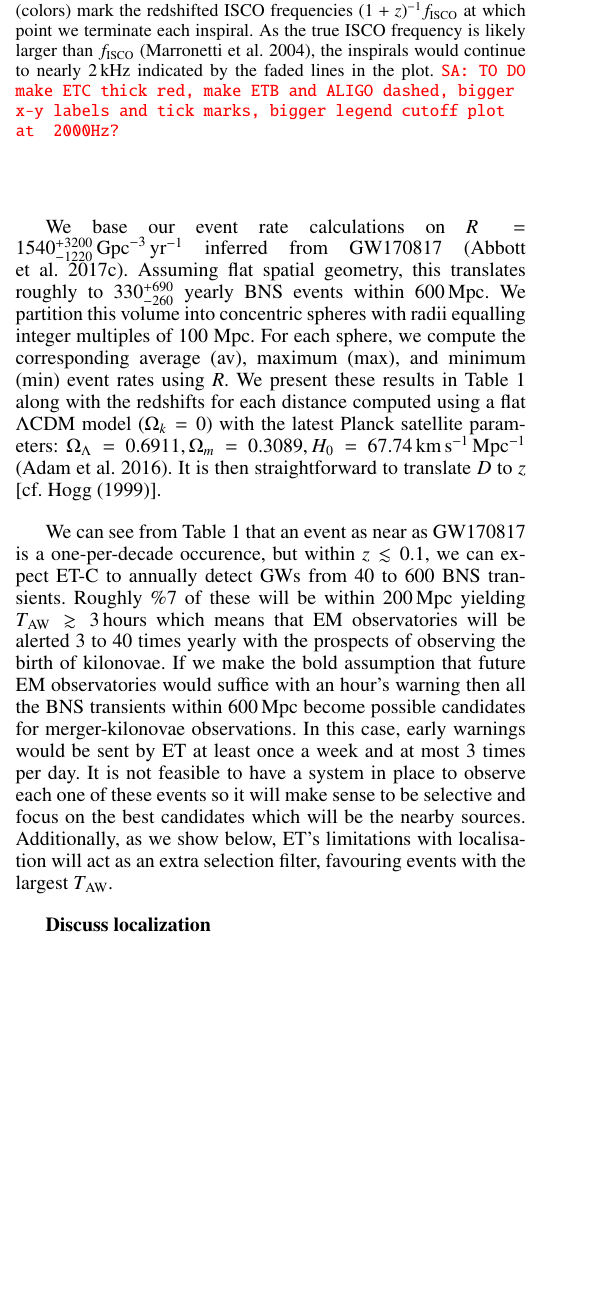
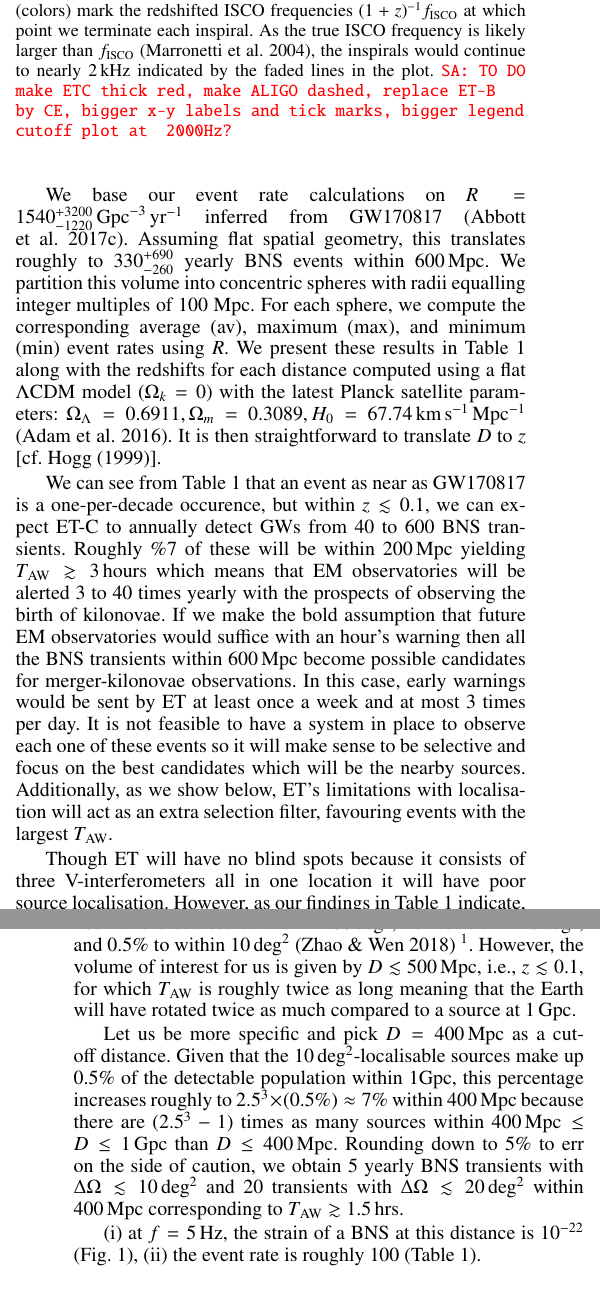
Before and after one commit to akcays2/BNS_GRB_work, a LaTeX paper (AA_Letter/LaTeX/AA_letter.tex): part of one column of page 3 of 4 before the commit and two parts of the columns of pages 3 and 4 of 5 after it, the two joined at a grey line, cut so that both start at the same text, the shorter picture padded with empty space. Compiled offline with pdfLaTeX.

Commit message:
Text on localisation added. Still working on it

```diff
--- a/AA_Letter/LaTeX/AA_letter.tex
+++ b/AA_Letter/LaTeX/AA_letter.tex
@@ -263,6 +263,25 @@ We base our event rate calculations on $R=1540^{+3200}_{-1220}\,\text{Gpc}^{-3}\
 each distance computed using a flat $\Lambda$CDM model ($\Omega_k=0$) with the latest Planck satellite parameters:
 $\Omega_\Lambda = 0.6911, \Omega_m = 0.3089, H_0 = 67.74\,$km\,s$^{-1}\,$Mpc$^{-1}$ \citep{Planck2015}. % with negligible ra yielding and $\Omega_r \lesssim 10^{-4}$.
 It is then straightforward to translate $D$ to $z$ [cf. \cite{Hogg:1999ad}].
+%
+%
+%
+%
+\begin{figure}[t!]
+\includegraphics[width=\linewidth]{../Figs/ET_strains_redshifted.pdf}
+\caption{Typical GW sources that may be harbingers of GRBs in the 2030s: $1.4 M_\sun-1.4 M_\sun$ inspiralling BNS systems sweeping across
+the Einstein Telescope's sensitivity band for both B and C configurations.
+The solid (black), dotted (blue), dashed (green), and dot-dashed lines (gray) lines are the redshift-corrected
+angle-RMS-averaged strains, $2\sqrt{f}\tilde{H}_\text{ET}$, at luminosity distances of $D=100, 200, 400, 600\,$Mpc, respectively.
+The vertical lines with correspondingly identical patterns (colors) mark the redshifted ISCO frequencies $(1+z)^{-1} f_\text{ISCO}$ at which point we terminate each inspiral.
+As the true ISCO frequency is likely larger than $f_\text{ISCO}$ \citep{Marronetti:2003hx}, the inspirals would continue to nearly 2\,kHz indicated by the faded lines in the plot. %(drawn to 5\,kHz for aesthetic reasons).
+\sa{TO DO make ETC thick red, make ALIGO dashed, replace ET-B by CE, bigger x-y labels and tick marks, bigger legend cutoff plot at ~2000Hz?}
+}
+\label{fig:ETB2030}
+\end{figure}
+%
+%
+%
 
 We can see from Table~\ref{table:ET} that an event as near as GW170817 is a one-per-decade occurence,
 but within $z\lesssim 0.1$, we can expect ET-C to annually detect GWs from 40 to 600 BNS transients.
@@ -274,21 +293,25 @@ It is not feasible to have a system in place to observe each one of these events
 so it will make sense to be selective and focus on the best candidates which will be the nearby sources.
 Additionally, as we show below, ET's limitations with localisation will act as an extra selection filter, favouring events with the largest $T_\text{AW}$.
 
-{\bf Discuss localization}
+Though ET will have no blind spots because it consists of three V-interferometers all in one location
+it will have poor source localisation. However, as our findings in Table~\ref{table:ET} indicate, ET-C will
+detect BNS inspirals hours before the merger during which time the Earth will have rotated by as much as
+a few dozen degrees. This means that over this time ET can be treated as a network.
+It is expected that within 1Gpc, ET \emph{alone} will localise 20\% of the sources to within 100\,deg$^2$,
+2\% to within 20\,deg$^2$, and 0.5\% to within 10\,deg$^2$ \citep{Zhao:2017cbb}
+\footnote{\cite{Zhao:2017cbb} perform their calculations for ET-D which in fact has slightly worse sensitivity for $f\lesssim 5\,$Hz than ET-C, cf. Fig.~19 of \citep{GW_IFO_LRR}}.
+However, the volume of interest for us is given by $D\lesssim 500\,$Mpc, i.e., $z\lesssim 0.1$, for which $T_\text{AW}$ is roughly twice
+as long meaning that the Earth will have rotated twice as much compared to a source at 1\,Gpc.
 
+Let us be more specific and pick $D=400\,$Mpc as a cutoff distance. Given that the $10\,$deg$^{2}$-localisable
+sources make up 0.5\% of the detectable population within 1Gpc, this percentage increases roughly to $2.5^3\times (0.5\%)\approx 7\%$ within 400\,Mpc because
+%the farther sources almost entirely make up the 99.5\% and
+there are $ (2.5^3-1)$ times as many sources within $400\,\text{Mpc}\le D\le 1\,$Gpc than $D\le 400\,$Mpc.
+Rounding down to 5\% to err on the side of caution, we obtain 5 yearly BNS transients with $\Delta\Omega \lesssim 10\,$deg$^2$ and 20 transients with $\Delta\Omega \lesssim 20\,$deg$^2$ within 400\,Mpc corresponding to $T_\text{AW}\gtrsim 1.5\,$hrs.
 
-\begin{figure}[t!]
-\includegraphics[width=\linewidth]{../Figs/ET_strains_redshifted.pdf}
-\caption{Typical GW sources that may be harbingers of GRBs in the 2030s: $1.4 M_\sun-1.4 M_\sun$ inspiralling BNS systems sweeping across
-the Einstein Telescope's sensitivity band for both B and C configurations.
-The solid (black), dotted (blue), dashed (green), and dot-dashed lines (gray) lines are the redshift-corrected
-angle-RMS-averaged strains, $2\sqrt{f}\tilde{H}_\text{ET}$, at luminosity distances of $D=100, 200, 400, 600\,$Mpc, respectively.
-The vertical lines with correspondingly identical patterns (colors) mark the redshifted ISCO frequencies $(1+z)^{-1} f_\text{ISCO}$ at which point we terminate each inspiral.
-As the true ISCO frequency is likely larger than $f_\text{ISCO}$ \citep{Marronetti:2003hx}, the inspirals would continue to nearly 2\,kHz indicated by the faded lines in the plot. %(drawn to 5\,kHz for aesthetic reasons).
-\sa{TO DO make ETC thick red, make ETB and ALIGO dashed, bigger x-y labels and tick marks, bigger legend cutoff plot at ~2000Hz?}
-}
-\label{fig:ETB2030}
-\end{figure}
+(i) at $f=5\,$Hz, the strain of a BNS at this distance is $10^{-22}$ (Fig.~\ref{fig:ETB2030}),
+(ii) the event rate is roughly 100 (Table~\ref{table:ET}).
+
 
 
 \section{Implications for optical followup of GW detections} \label{sect:EM}
```
Also changed, not shown: AA_Letter/LaTeX/GWbib.bib (+17 -0 lines), AA_Letter/LaTeX/AA_letter.bbl, AA_Letter/LaTeX/AA_letter.pdf, 5 other files.
